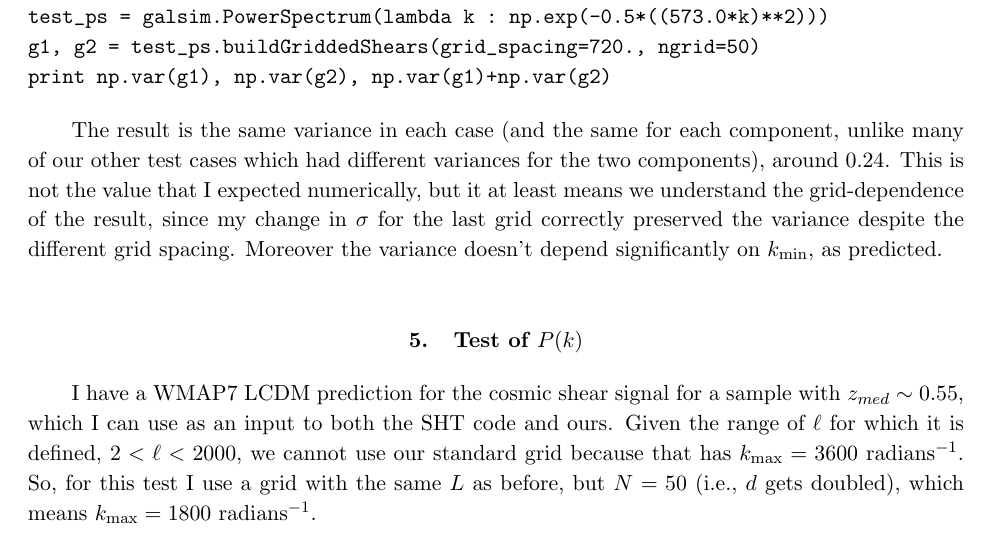
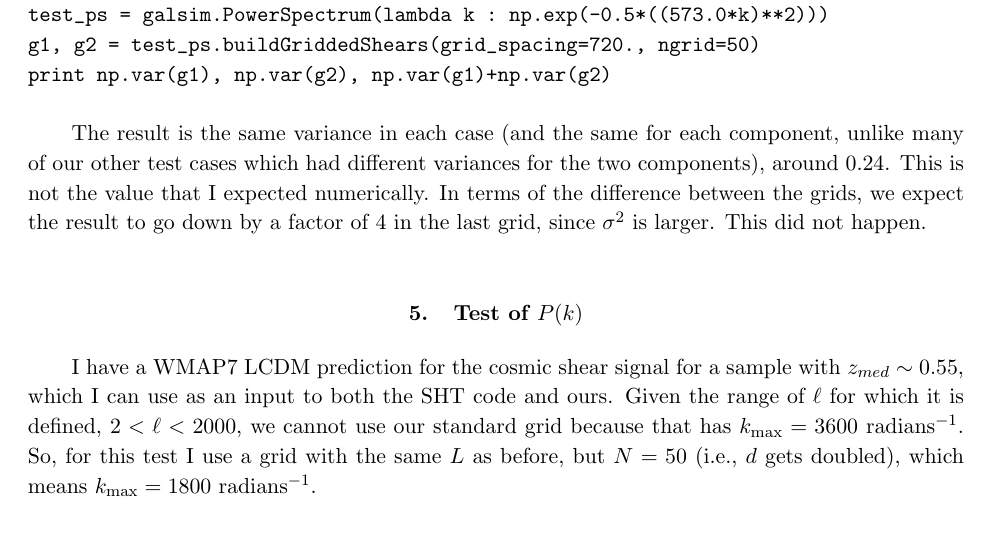
Before and after one commit to GalSim-developers/GalSim, a LaTeX paper (devel/modules/lensing_engine.tex): part of page 4 of 7, cut so that both start at the same text. Compiled offline with pdfLaTeX.

Commit message:
discussion of Gaussian variance case (#248)

```diff
--- a/devel/modules/lensing_engine.tex
+++ b/devel/modules/lensing_engine.tex
@@ -188,11 +188,9 @@ print np.var(g1), np.var(g2), np.var(g1)+np.var(g2)
 The result is the same variance in each case (and the same for each
 component, unlike many of our other test cases which had different
 variances for the two components), around 0.24.  This is not the value
-that I expected numerically, but it at least means we understand the
-grid-dependence of the result, since my change in $\sigma$ for the
-last grid correctly preserved the variance despite the different grid
-spacing.  Moreover the variance doesn't depend significantly on \kmin,
-as predicted.
+that I expected numerically.  In terms of the difference between the
+grids, we expect the result to go down by a factor of 4 in the last
+grid, since $\sigma^2$ is larger.  This did not happen.
 
 \section{Test of $P(k)$}\label{S:testpk}
 
```
